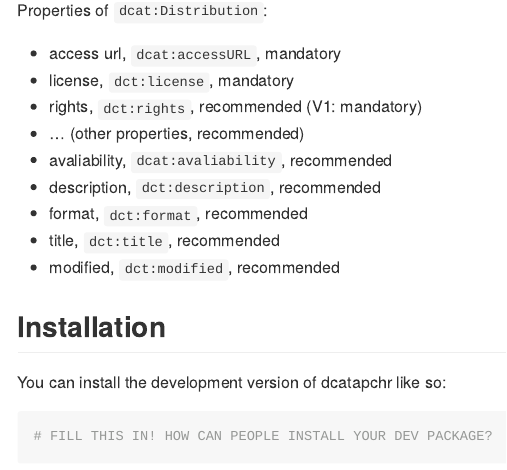
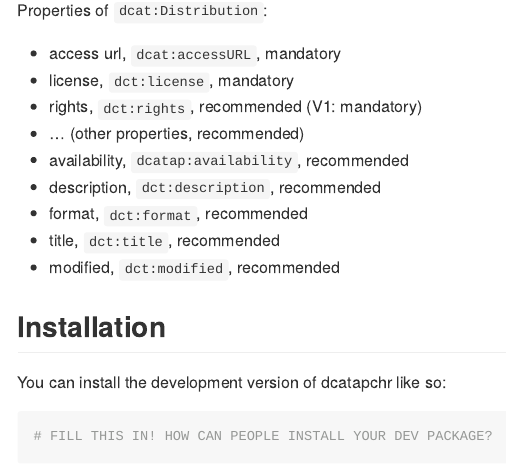
Before and after one commit to gibonet/dcatapchr, an R Markdown document (README.Rmd): the page in a window 1100 px wide, from 2440 px down. The pictures show the output file README.md that the author committed with the source, drawn offline in the style of GitHub; long lines of code are wrapped.

Commit message:
dcatap:availability (fix typo)

```diff
--- a/README.Rmd
+++ b/README.Rmd
@@ -119,7 +119,7 @@ Properties of `dcat:Distribution`:
 - license, `dct:license`, mandatory
 - rights, `dct:rights`, recommended (V1: mandatory)
 - ... (other properties, recommended)
-- avaliability, `dcat:avaliability`, recommended
+- availability, `dcatap:availability`, recommended
 - description, `dct:description`, recommended
 - format, `dct:format`, recommended
 - title, `dct:title`, recommended
```
Also changed, not shown: README.md.
